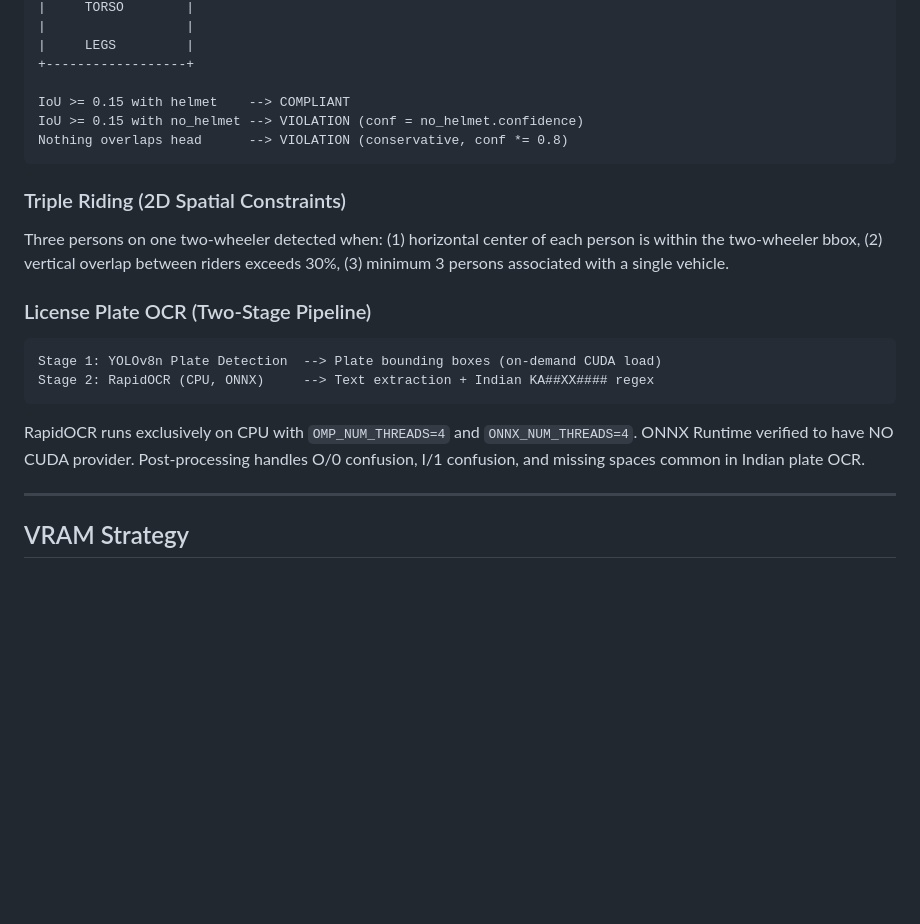
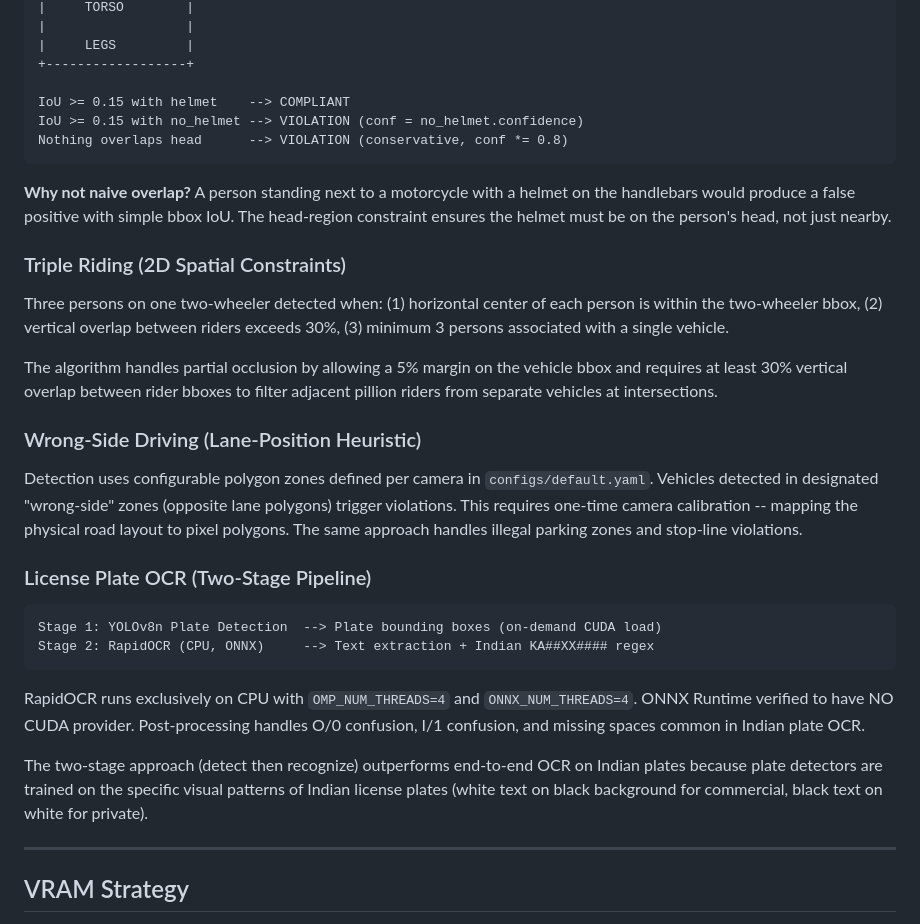
Before and after one commit to VTongTV/Vigil-AI, a Markdown page: README.md, the part around the change. Drawn GitHub-style; blank space fills up the shorter version.

Commit message:
docs(readme): expand violation detection algorithms with wrong-side and plate OCR details

````diff
--- a/README.md
+++ b/README.md
@@ -123,9 +123,17 @@ IoU >= 0.15 with no_helmet --> VIOLATION (conf = no_helmet.confidence)
 Nothing overlaps head      --> VIOLATION (conservative, conf *= 0.8)
 ```
 
+**Why not naive overlap?** A person standing next to a motorcycle with a helmet on the handlebars would produce a false positive with simple bbox IoU. The head-region constraint ensures the helmet must be on the person's head, not just nearby.
+
 ### Triple Riding (2D Spatial Constraints)
 
 Three persons on one two-wheeler detected when: (1) horizontal center of each person is within the two-wheeler bbox, (2) vertical overlap between riders exceeds 30%, (3) minimum 3 persons associated with a single vehicle.
+
+The algorithm handles partial occlusion by allowing a 5% margin on the vehicle bbox and requires at least 30% vertical overlap between rider bboxes to filter adjacent pillion riders from separate vehicles at intersections.
+
+### Wrong-Side Driving (Lane-Position Heuristic)
+
+Detection uses configurable polygon zones defined per camera in `configs/default.yaml`. Vehicles detected in designated "wrong-side" zones (opposite lane polygons) trigger violations. This requires one-time camera calibration -- mapping the physical road layout to pixel polygons. The same approach handles illegal parking zones and stop-line violations.
 
 ### License Plate OCR (Two-Stage Pipeline)
 
@@ -135,6 +143,8 @@ Stage 2: RapidOCR (CPU, ONNX)     --> Text extraction + Indian KA##XX#### regex
 ```
 
 RapidOCR runs exclusively on CPU with `OMP_NUM_THREADS=4` and `ONNX_NUM_THREADS=4`. ONNX Runtime verified to have NO CUDA provider. Post-processing handles O/0 confusion, I/1 confusion, and missing spaces common in Indian plate OCR.
+
+The two-stage approach (detect then recognize) outperforms end-to-end OCR on Indian plates because plate detectors are trained on the specific visual patterns of Indian license plates (white text on black background for commercial, black text on white for private).
 
 ---
 
````
